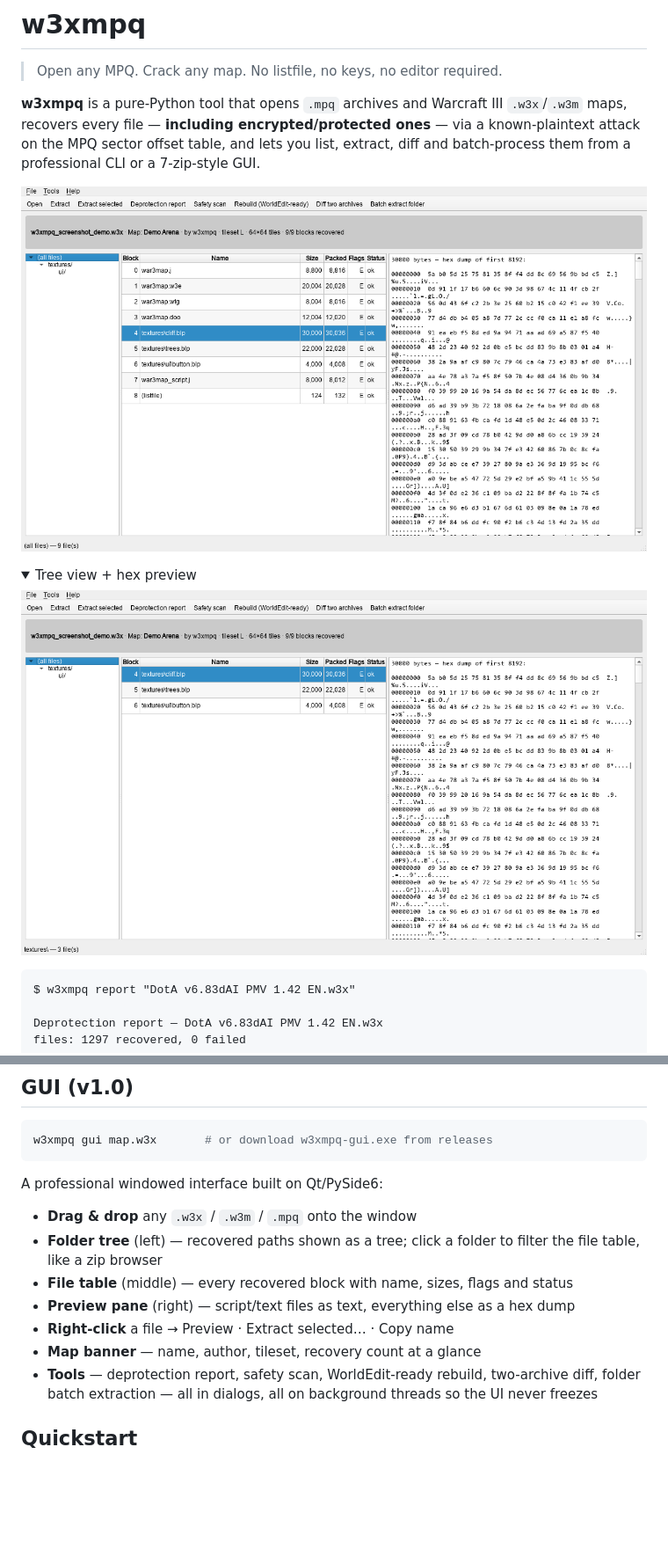
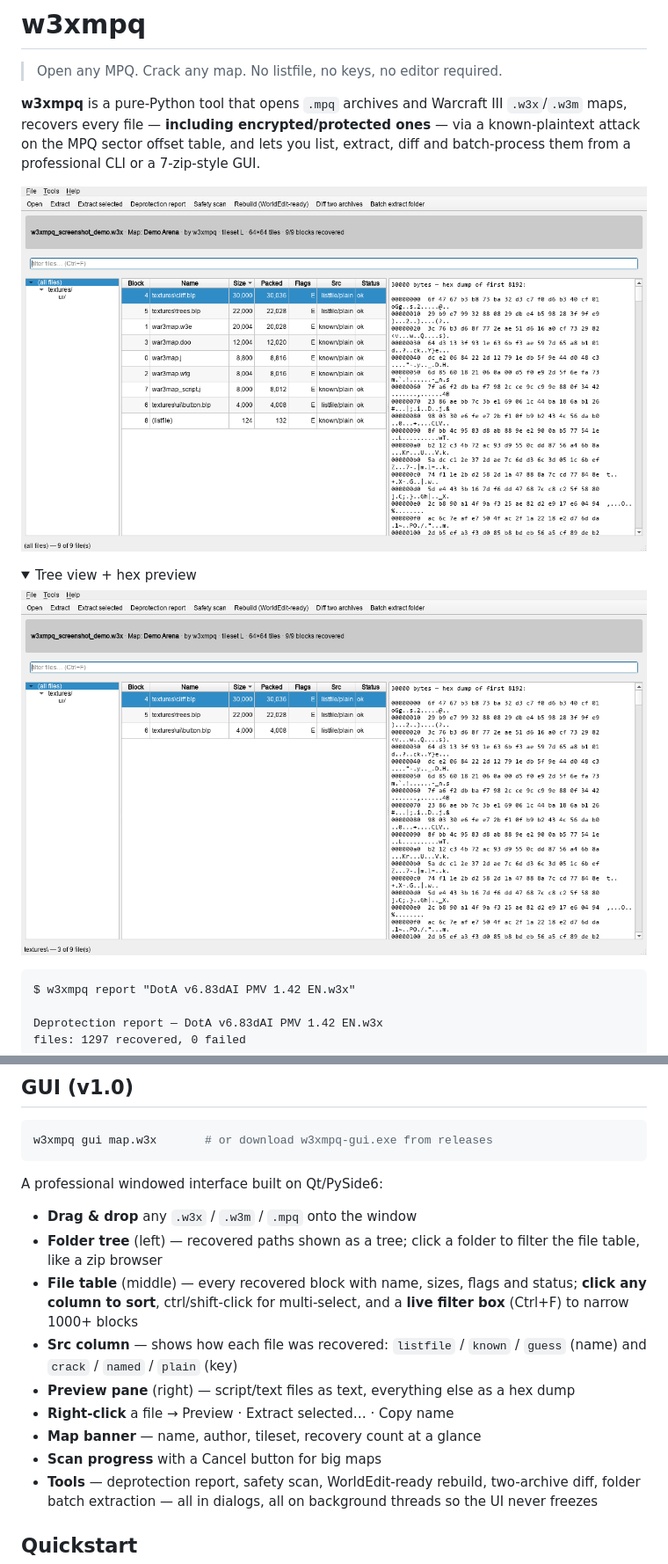
Before and after one commit to kissanima/w3xmpq, a Markdown page: README.md, 2 parts joined by grey strips. Shown at 88% size. Drawn GitHub-style; pictures changed too: docs/images/gui_all_files.png, docs/images/gui_tree.png; folded sections open; blank space fills up the shorter version.

Commit message:
v1.1.0: browsing core — multi-select, live filter, sortable columns, Src column (name/key recovery method), scan progress + cancel

```diff
--- a/README.md
+++ b/README.md
@@ -84,11 +84,15 @@ A professional windowed interface built on Qt/PySide6:
 - **Folder tree** (left) — recovered paths shown as a tree; click a folder
   to filter the file table, like a zip browser
 - **File table** (middle) — every recovered block with name, sizes, flags
-  and status
+  and status; **click any column to sort**, ctrl/shift-click for
+  multi-select, and a **live filter box** (Ctrl+F) to narrow 1000+ blocks
+- **Src column** — shows how each file was recovered: `listfile` /
+  `known` / `guess` (name) and `crack` / `named` / `plain` (key)
 - **Preview pane** (right) — script/text files as text, everything else as
   a hex dump
 - **Right-click** a file → Preview · Extract selected… · Copy name
 - **Map banner** — name, author, tileset, recovery count at a glance
+- **Scan progress** with a Cancel button for big maps
 - **Tools** — deprotection report, safety scan, WorldEdit-ready rebuild,
   two-archive diff, folder batch extraction — all in dialogs, all on
   background threads so the UI never freezes
```
Also changed, not shown: CHANGELOG.md (+32 -0 lines), 8 other files.
